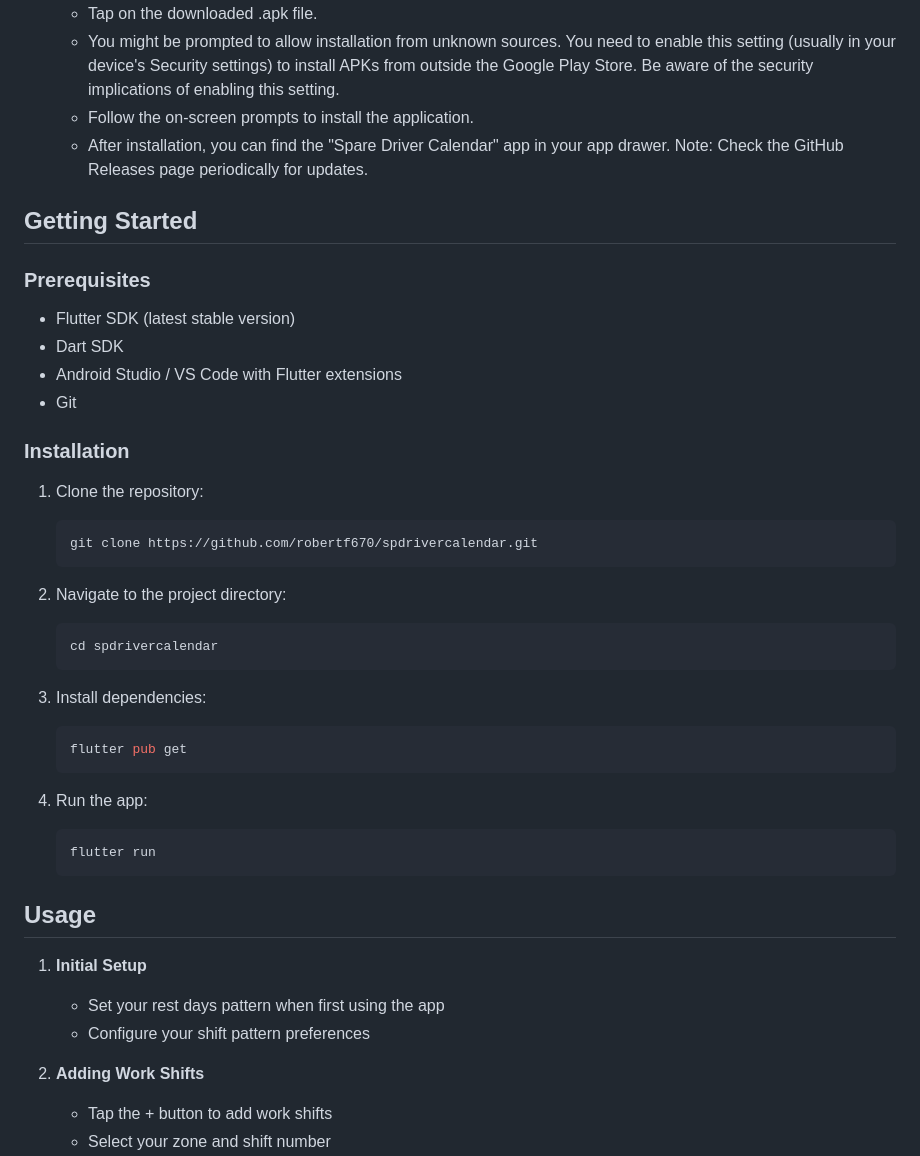
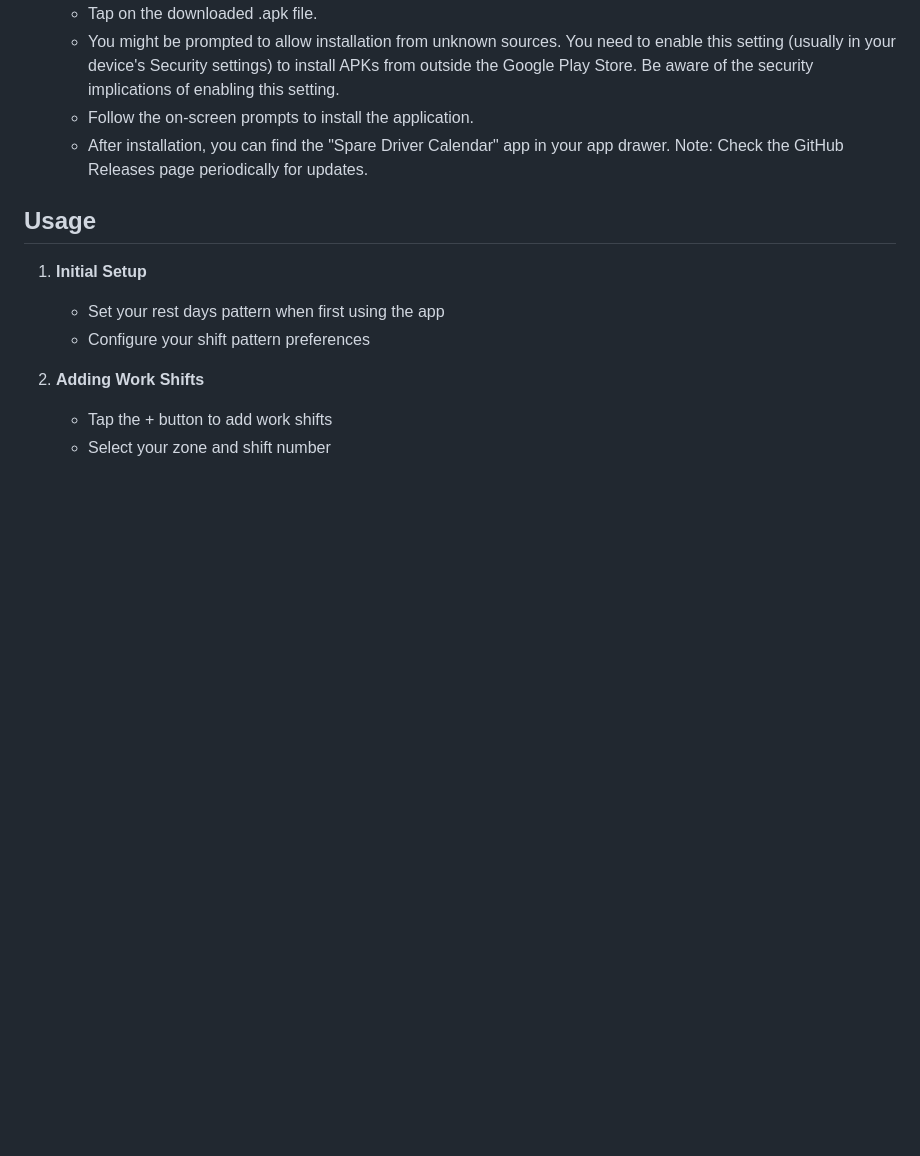
Before and after one commit to robertf670/spdrivercalendar, a Markdown page: README.md, the part around the change. Drawn GitHub-style; blank space fills up the shorter version.

````diff
--- a/README.md
+++ b/README.md
@@ -66,37 +66,6 @@ If you prefer not to build the app yourself, you can download the pre-compiled A
    * After installation, you can find the "Spare Driver Calendar" app in your app drawer.
 Note: Check the GitHub Releases page periodically for updates.
 
-## Getting Started
-
-### Prerequisites
-
-- Flutter SDK (latest stable version)
-- Dart SDK
-- Android Studio / VS Code with Flutter extensions
-- Git
-
-### Installation
-
-1. Clone the repository:
-   ```bash
-   git clone https://github.com/robertf670/spdrivercalendar.git
-   ```
-
-2. Navigate to the project directory:
-   ```bash
-   cd spdrivercalendar
-   ```
-
-3. Install dependencies:
-   ```bash
-   flutter pub get
-   ```
-
-4. Run the app:
-   ```bash
-   flutter run
-   ```
-
 ## Usage
 
 1. **Initial Setup**
````
